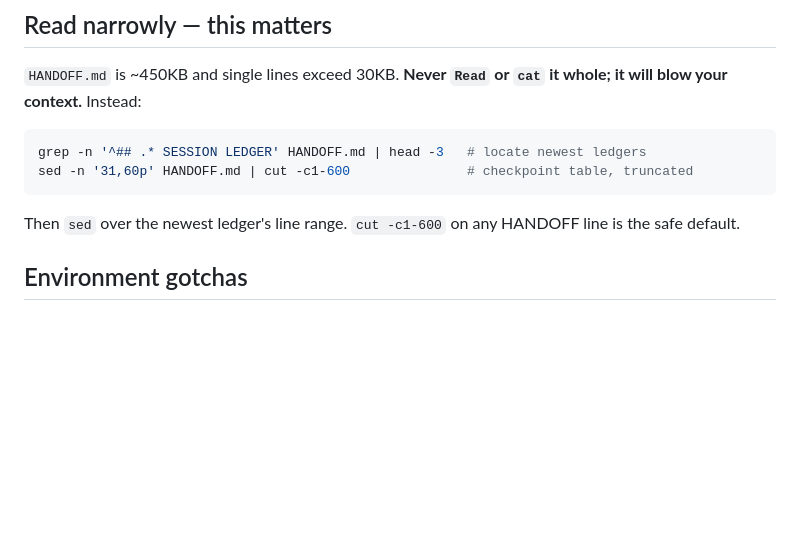
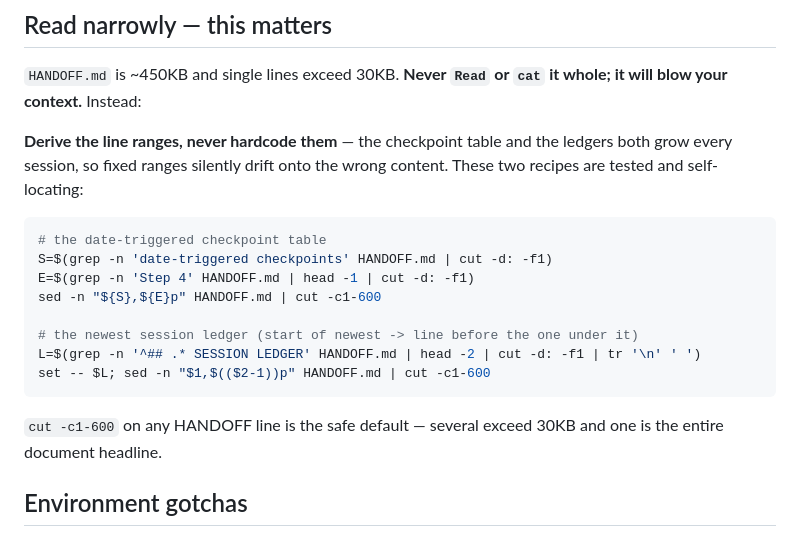
Before and after one commit to Southpaw3234/Quant-Terminal, a Markdown page: docs/WEEKLY_REVIEW.md, the part around the change. GitHub-like rendering; blank space fills up the shorter version.

Commit message:
docs: make the weekly-review read recipes self-locating
The first version hardcoded 'sed -n 31,60p' for the checkpoint table. That
range was already stale when written - the table grew this session and now runs
31..61 - and fixed ranges drift silently onto the wrong content rather than
failing, which is the worst way for a checklist to break.

Both recipes now derive their own line numbers by grepping for section anchors,
and both are tested against the current file.

Co-Authored-By: Claude Opus 5 <noreply@anthropic.com>

````diff
--- a/docs/WEEKLY_REVIEW.md
+++ b/docs/WEEKLY_REVIEW.md
@@ -10,13 +10,23 @@ not the process.
 `HANDOFF.md` is ~450KB and single lines exceed 30KB. **Never `Read` or `cat` it
 whole; it will blow your context.** Instead:
 
+**Derive the line ranges, never hardcode them** — the checkpoint table and the
+ledgers both grow every session, so fixed ranges silently drift onto the wrong
+content. These two recipes are tested and self-locating:
+
 ```bash
-grep -n '^## .* SESSION LEDGER' HANDOFF.md | head -3   # locate newest ledgers
-sed -n '31,60p' HANDOFF.md | cut -c1-600               # checkpoint table, truncated
+# the date-triggered checkpoint table
+S=$(grep -n 'date-triggered checkpoints' HANDOFF.md | cut -d: -f1)
+E=$(grep -n 'Step 4' HANDOFF.md | head -1 | cut -d: -f1)
+sed -n "${S},${E}p" HANDOFF.md | cut -c1-600
+
+# the newest session ledger (start of newest -> line before the one under it)
+L=$(grep -n '^## .* SESSION LEDGER' HANDOFF.md | head -2 | cut -d: -f1 | tr '\n' ' ')
+set -- $L; sed -n "$1,$(($2-1))p" HANDOFF.md | cut -c1-600
 ```
 
-Then `sed` over the newest ledger's line range. `cut -c1-600` on any HANDOFF
-line is the safe default.
+`cut -c1-600` on any HANDOFF line is the safe default — several exceed 30KB and
+one is the entire document headline.
 
 ## Environment gotchas
 
````
